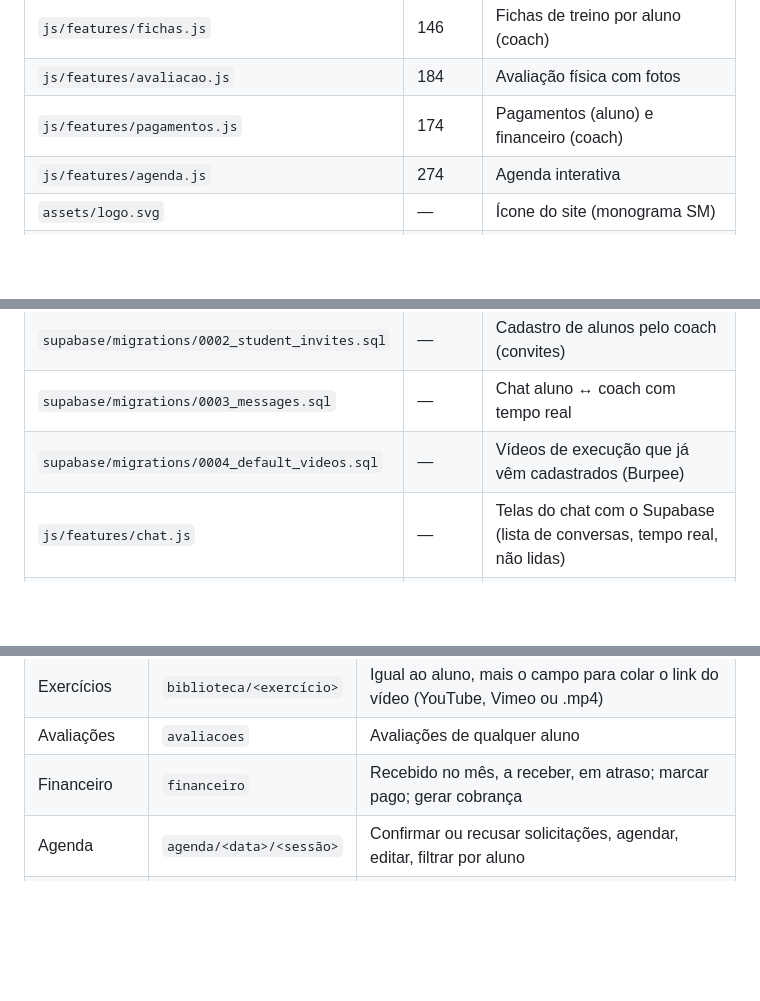
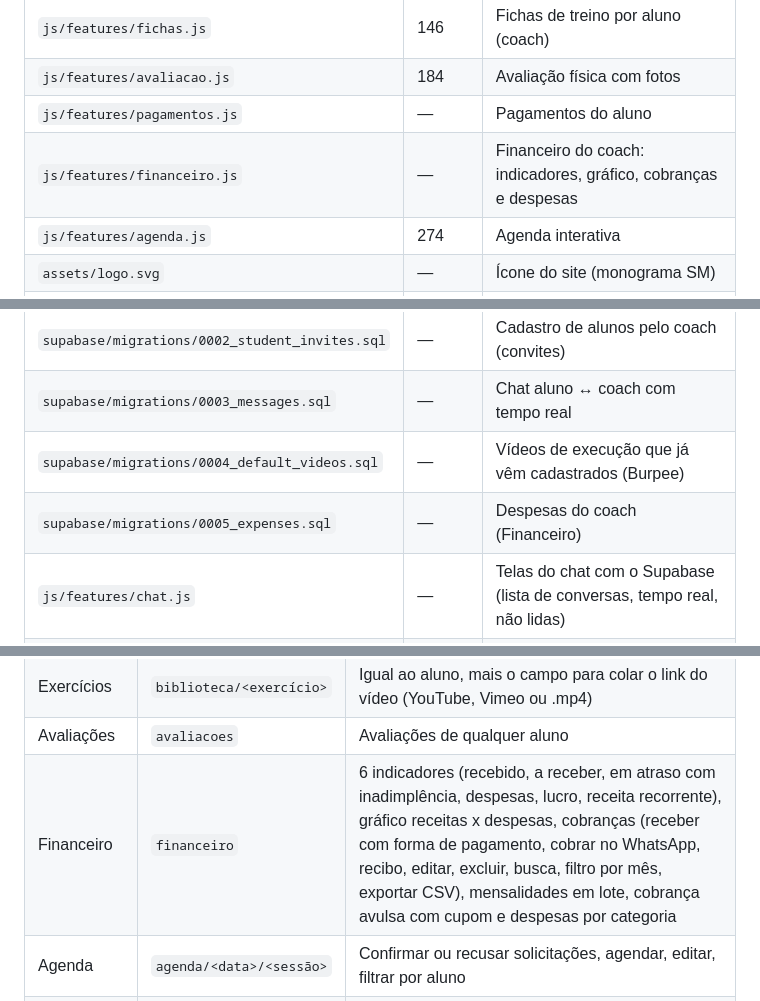
Before and after one commit to Gusttavo-Luiz/FitCore, a Markdown page: docs/DOCUMENTACAO.md, 3 parts joined by grey strips. Drawn GitHub-style; blank space fills up the shorter version.

Commit message:
Docs: Financeiro features and files
Co-Authored-By: Claude Opus 5.5 <noreply@anthropic.com>
Claude-Session: https://claude.ai/code/session_01B5QiBxbjy2Mwbk9cCXhaim

```diff
--- a/docs/DOCUMENTACAO.md
+++ b/docs/DOCUMENTACAO.md
@@ -54,7 +54,8 @@ Tudo fica na raiz do repositório; cada tela nova da área logada tem seu própr
 | `js/features/biblioteca.js` | 116 | Biblioteca de exercícios com vídeos |
 | `js/features/fichas.js` | 146 | Fichas de treino por aluno (coach) |
 | `js/features/avaliacao.js` | 184 | Avaliação física com fotos |
-| `js/features/pagamentos.js` | 174 | Pagamentos (aluno) e financeiro (coach) |
+| `js/features/pagamentos.js` | — | Pagamentos do aluno |
+| `js/features/financeiro.js` | — | Financeiro do coach: indicadores, gráfico, cobranças e despesas |
 | `js/features/agenda.js` | 274 | Agenda interativa |
 | `assets/logo.svg` | — | Ícone do site (monograma SM) |
 | `assets/sidnei.jpg` | — | Foto do coach na seção Sobre |
@@ -64,6 +65,7 @@ Tudo fica na raiz do repositório; cada tela nova da área logada tem seu própr
 | `supabase/migrations/0002_student_invites.sql` | — | Cadastro de alunos pelo coach (convites) |
 | `supabase/migrations/0003_messages.sql` | — | Chat aluno ↔ coach com tempo real |
 | `supabase/migrations/0004_default_videos.sql` | — | Vídeos de execução que já vêm cadastrados (Burpee) |
+| `supabase/migrations/0005_expenses.sql` | — | Despesas do coach (Financeiro) |
 | `js/features/chat.js` | — | Telas do chat com o Supabase (lista de conversas, tempo real, não lidas) |
 | `supabase/tests/` | — | Testes automáticos das regras de acesso (PostgreSQL local) |
 | `supabase/README.md` | — | Passo a passo para ligar o Supabase |
@@ -136,7 +138,7 @@ A área logada tem 10 telas para o aluno e 8 para o coach. Cada tela tem um ende
 | Fichas de treino | `fichas/<ficha>` | Criar, editar, reordenar, duplicar, excluir e copiar fichas de cada aluno |
 | Exercícios | `biblioteca/<exercício>` | Igual ao aluno, mais o campo para colar o link do vídeo (YouTube, Vimeo ou .mp4) |
 | Avaliações | `avaliacoes` | Avaliações de qualquer aluno |
-| Financeiro | `financeiro` | Recebido no mês, a receber, em atraso; marcar pago; gerar cobrança |
+| Financeiro | `financeiro` | 6 indicadores (recebido, a receber, em atraso com inadimplência, despesas, lucro, receita recorrente), gráfico receitas x despesas, cobranças (receber com forma de pagamento, cobrar no WhatsApp, recibo, editar, excluir, busca, filtro por mês, exportar CSV), mensalidades em lote, cobrança avulsa com cupom e despesas por categoria |
 | Agenda | `agenda/<data>/<sessão>` | Confirmar ou recusar solicitações, agendar, editar, filtrar por aluno |
 | Mensagens | `mensagens/<aluno>` | Lista de conversas (uma por aluno, com busca e não lidas) e chat em tempo real |
 
```
Also changed, not shown: other parts of docs/DOCUMENTACAO.md (+1 -0 lines).
